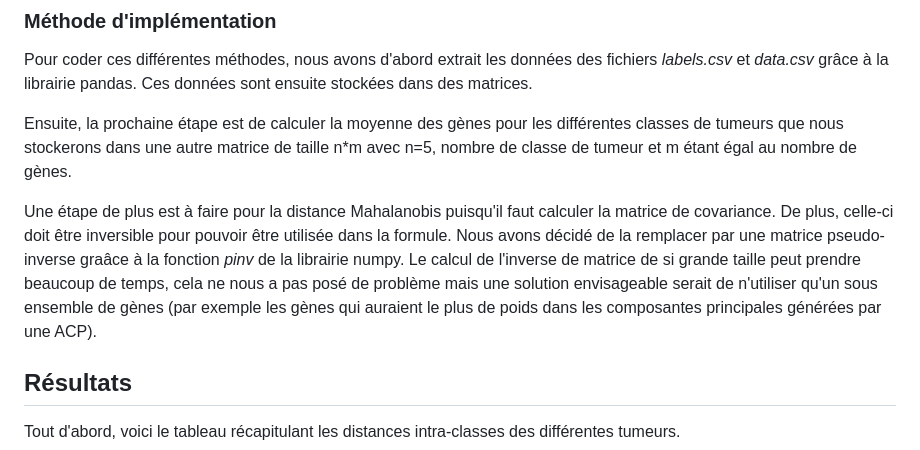
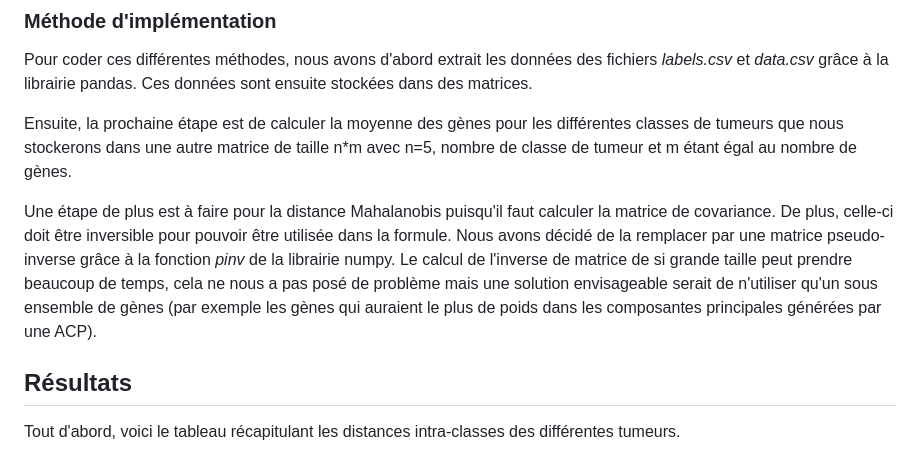
Before and after one commit to tom-sartori/IFT799, a Markdown page: rapport/rapport.md, the part around the change. GitHub-like rendering.

Commit message:
[~] Correction coquille

```diff
--- a/rapport/rapport.md
+++ b/rapport/rapport.md
@@ -35,7 +35,7 @@ Pour coder ces différentes méthodes, nous avons d'abord extrait les données d
 
 Ensuite, la prochaine étape est de calculer la moyenne des gènes pour les différentes classes de tumeurs que nous stockerons dans une autre matrice de taille n*m avec n=5, nombre de classe de tumeur et m étant égal au nombre de gènes.
 
-Une étape de plus est à faire pour la distance Mahalanobis puisqu'il faut calculer la matrice de covariance. De plus, celle-ci doit être inversible pour pouvoir être utilisée dans la formule. Nous avons décidé de la remplacer par une matrice pseudo-inverse graâce à la fonction *pinv* de la librairie numpy. Le calcul de l'inverse de matrice de si grande taille peut prendre beaucoup de temps, cela ne nous a pas posé de problème mais une solution envisageable serait de n'utiliser qu'un sous ensemble de gènes (par exemple les gènes qui auraient le plus de poids dans les composantes principales générées par une ACP).
+Une étape de plus est à faire pour la distance Mahalanobis puisqu'il faut calculer la matrice de covariance. De plus, celle-ci doit être inversible pour pouvoir être utilisée dans la formule. Nous avons décidé de la remplacer par une matrice pseudo-inverse grâce à la fonction *pinv* de la librairie numpy. Le calcul de l'inverse de matrice de si grande taille peut prendre beaucoup de temps, cela ne nous a pas posé de problème mais une solution envisageable serait de n'utiliser qu'un sous ensemble de gènes (par exemple les gènes qui auraient le plus de poids dans les composantes principales générées par une ACP).
 
 ## Résultats
 
```
